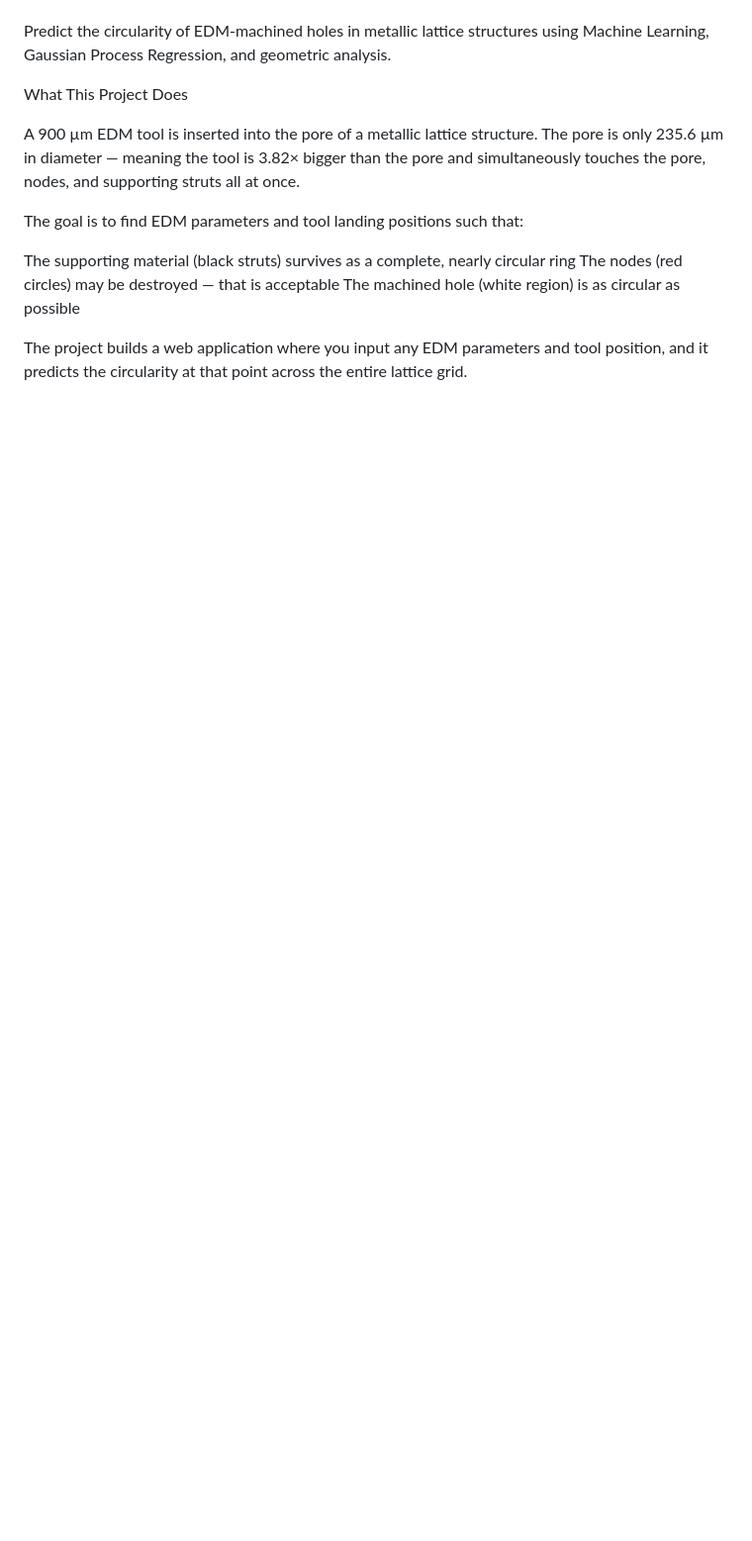
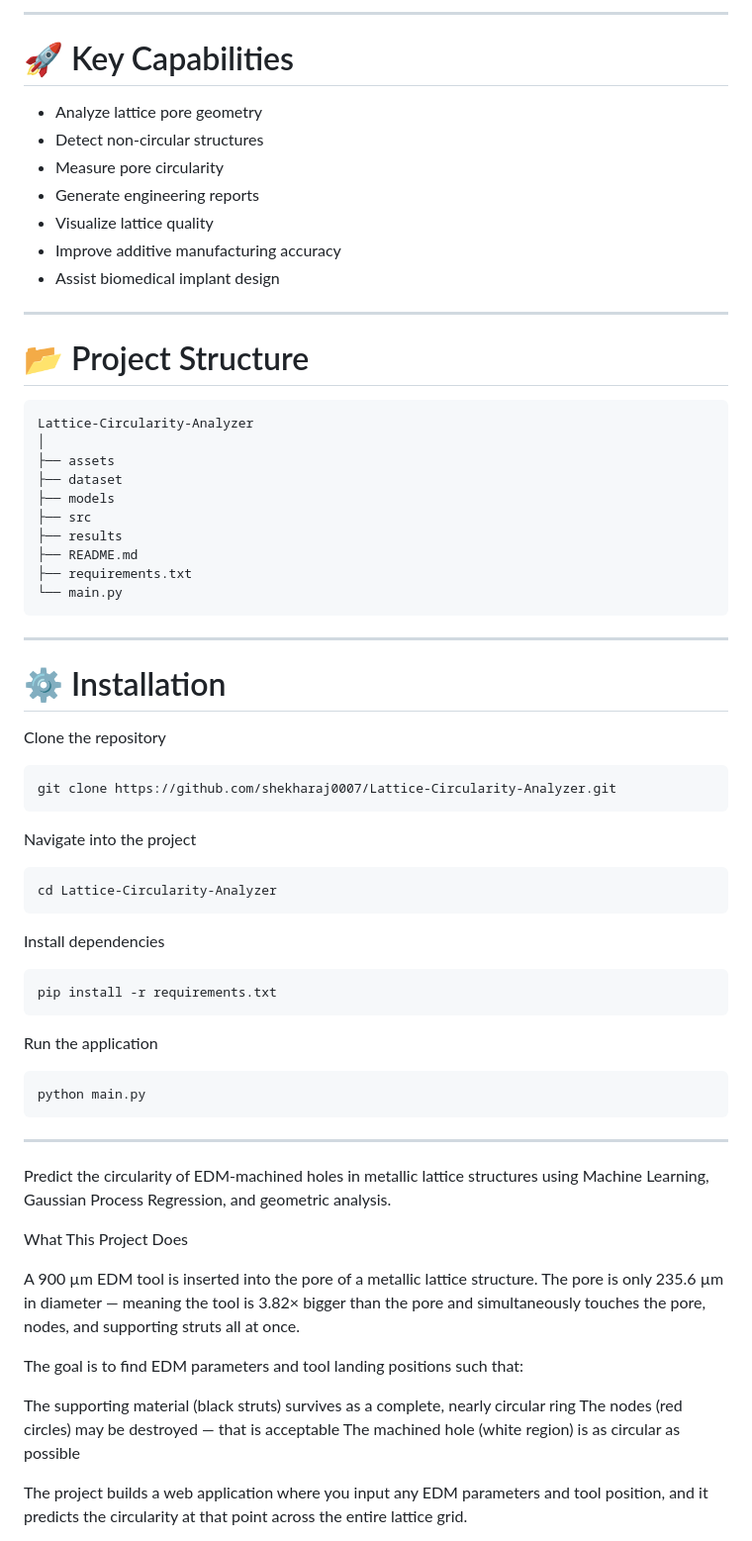
Before and after one commit to shekharaj0007/Lattice-Circularity-Analyzer, a Markdown page: README.md, the part around one of its changes. Shown at 99% size. Drawn GitHub-style; blank space fills up the shorter version.

````diff
--- a/README.md
+++ b/README.md
@@ -4,3 +63,62 @@ LIVE DEPLOYMENT AT ------https://lattice-project.onrender.com/
+---
+
+# 🚀 Key Capabilities
+
+- Analyze lattice pore geometry
+- Detect non-circular structures
+- Measure pore circularity
+- Generate engineering reports
+- Visualize lattice quality
+- Improve additive manufacturing accuracy
+- Assist biomedical implant design
+
+---
+
+# 📂 Project Structure
+
+```text
+Lattice-Circularity-Analyzer
+│
+├── assets
+├── dataset
+├── models
+├── src
+├── results
+├── README.md
+├── requirements.txt
+└── main.py
+```
+
+---
+
+# ⚙️ Installation
+
+Clone the repository
+
+```bash
+git clone https://github.com/shekharaj0007/Lattice-Circularity-Analyzer.git
+```
+
+Navigate into the project
+
+```bash
+cd Lattice-Circularity-Analyzer
+```
+
+Install dependencies
+
+```bash
+pip install -r requirements.txt
+```
+
+Run the application
+
+```bash
+python main.py
+```
+
+---
+
 
 
 Predict the circularity of EDM-machined holes in metallic lattice structures using Machine Learning, Gaussian Process Regression, and geometric analysis.
````
Also changed, not shown: other parts of README.md (+59 -0 lines).
